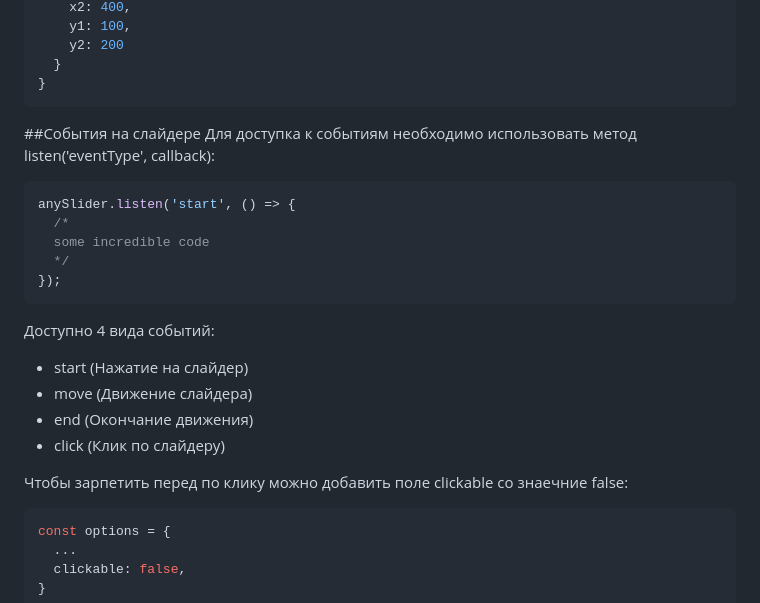
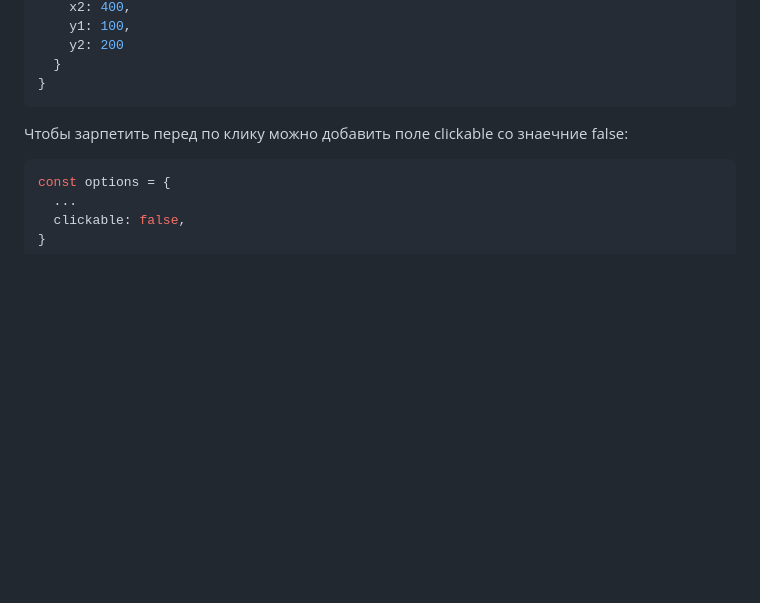
Before and after one commit to aleksgrin/anySlider, a Markdown page: README.md, the part around the change printed below. GitHub-like rendering; blank space fills up the shorter version.

````diff
--- a/README.md
+++ b/README.md
@@ -51,20 +98,6 @@ const options = {
   }
 }
 ```
-##События на слайдере
-Для доступка к событиям необходимо использовать метод listen('eventType', callback):
-```js
-anySlider.listen('start', () => {
-  /*
-  some incredible code
-  */
-});
-```
-Доступно 4 вида событий:
-- start (Нажатие на слайдер)
-- move (Движение слайдера)
-- end (Окончание движения)
-- click (Клик по слайдеру)
 
 Чтобы зарпетить перед по клику можно добавить поле clickable со знаечние false:
 
````
Also changed, not shown: other parts of README.md (+48 -1 lines), images/2.jpg (added), 1 other file.
